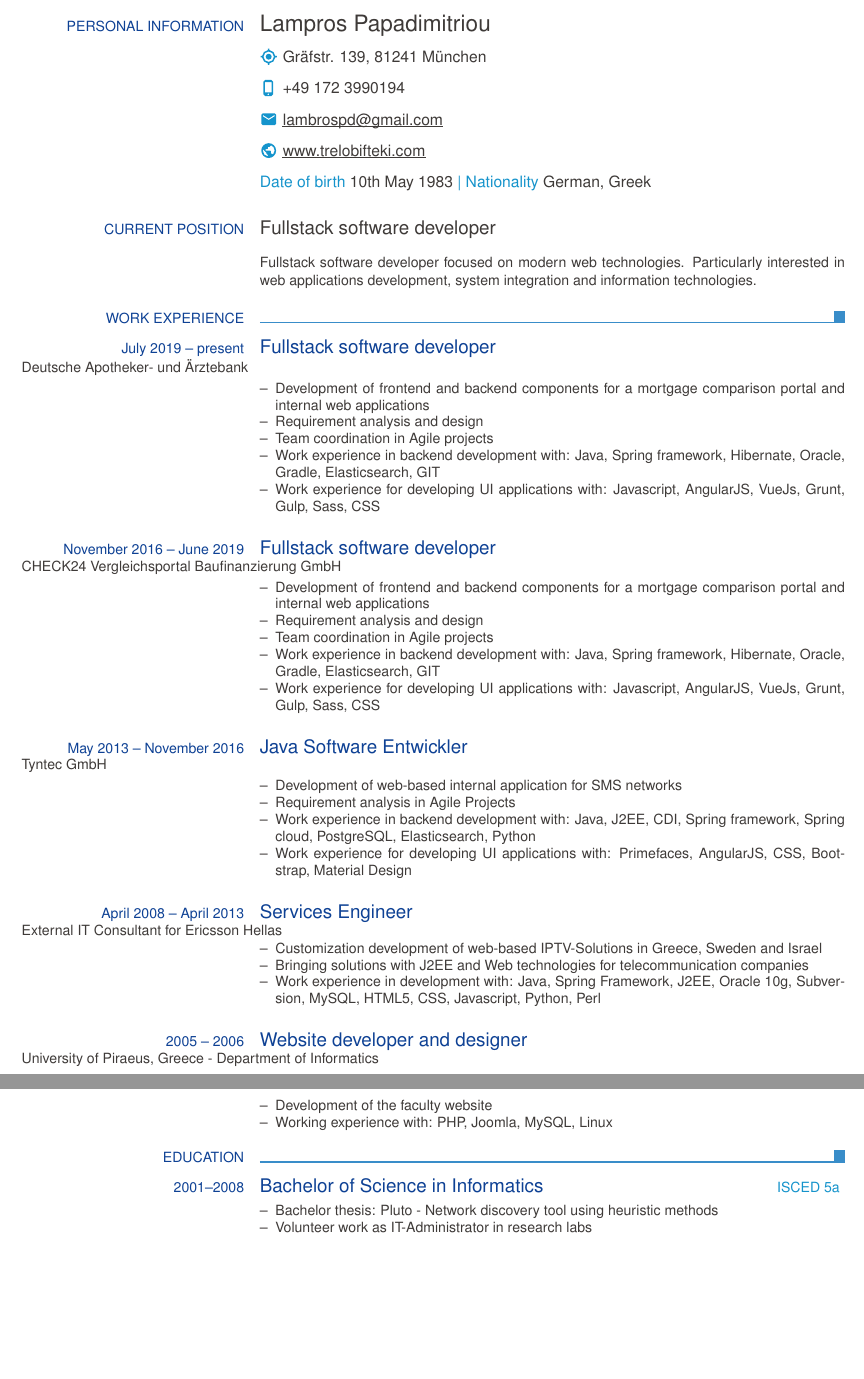
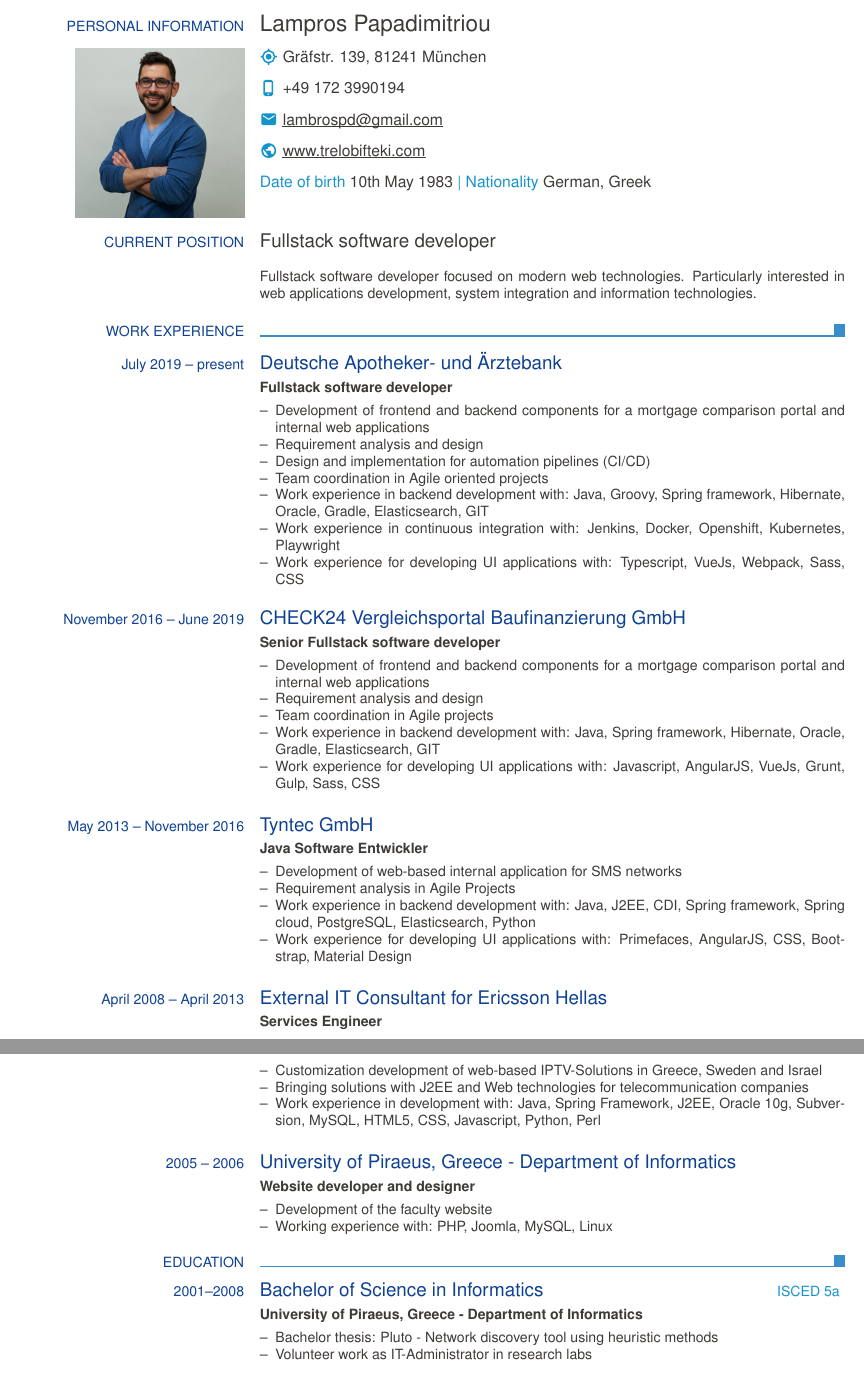
Before and after one commit to trelo-bifteki/resume, a LaTeX CV (resume-en-Lampros_Papadimitriou.tex, which reads mypasscv.cls): two parts of pages 1 and 2 of 2, joined at a grey line, cut so that both start at the same text, the shorter picture padded with empty space. Compiled offline with pdfLaTeX.

Commit message:
Fix layout

```diff
--- a/mypasscv.cls
+++ b/mypasscv.cls
@@ -918,6 +918,11 @@
   \setlength{\ecv@currentskip}{0.8\bigskipamount}
 }
 
+\newcommand{\ecvsubtitle}[1]{
+	\ecvitem{}{\textbf{#1}}
+}
+
+
 \newcommand{\ecvhighlightcell}[1]{\vspace{-4\dp\strutbox}\hspace{0.2cm}\parbox{0.95\ecv@rightcolwidth}{\vspace*{0.3cm} #1\vspace{0.1cm}} \cellcolor{ecvhighlightcellcolor}}
 
 \ecvRuleWidth{0pt}
--- a/resume-en-Lampros_Papadimitriou.tex
+++ b/resume-en-Lampros_Papadimitriou.tex
@@ -11,7 +11,7 @@
 \ecvdateofbirth{10th May 1983}
 \ecvnationality{German, Greek}
 \ecvfootnote{}
-%\ecvpicture[]{avatar.jpg}
+\ecvpicture[width=3.8cm]{avatar.jpg}
 
 \begin{document}
 	\begin{mypasscv}
@@ -25,7 +25,23 @@
 
 		\ecvsection{Work experience}
 
-		\ecvtitle{July 2019 -- present}{Fullstack software developer}{Deutsche Apotheker- und Ärztebank}
+		\ecvtitle{July 2019 -- present}{Deutsche Apotheker- und Ärztebank}{}
+		\ecvsubtitle{Fullstack software developer}
+		\ecvitem{}{
+			\begin{ecvitemize}
+				\item Development of frontend and backend components for a mortgage comparison portal and internal web applications
+				\item Requirement analysis and design
+				\item Design and implementation for automation pipelines (CI/CD)
+				\item Team coordination in Agile oriented projects
+				\item Work experience in backend development with: Java, Groovy, Spring framework, Hibernate, Oracle, Gradle, Elasticsearch, GIT
+				\item Work experience in continuous integration with: Jenkins, Docker, Openshift, Kubernetes, Playwright
+				\item Work experience for developing UI applications with: Typescript, VueJs, Webpack, Sass, CSS
+			\end{ecvitemize}
+		}
+
+
+		\ecvtitle{November 2016 -- June 2019}{CHECK24 Vergleichsportal Baufinanzierung GmbH}{}
+		\ecvsubtitle{Senior Fullstack software developer}
 		\ecvitem{}{
 			\begin{ecvitemize}
 				\item Development of frontend and backend components for a mortgage comparison portal and internal web applications
@@ -36,19 +52,8 @@
 			\end{ecvitemize}
 		}
 
-
-		\ecvtitle{November 2016 -- June 2019}{Fullstack software developer}{CHECK24 Vergleichsportal Baufinanzierung GmbH}{}
-		\ecvitem{}{
-			\begin{ecvitemize}
-				\item Development of frontend and backend components for a mortgage comparison portal and internal web applications
-				\item Requirement analysis and design
-				\item Team coordination in Agile projects
-				\item Work experience in backend development with: Java, Spring framework, Hibernate, Oracle, Gradle, Elasticsearch, GIT
-				\item Work experience for developing UI applications with: Javascript, AngularJS, VueJs, Grunt, Gulp, Sass, CSS
-			\end{ecvitemize}
-		}
-
-		\ecvtitle{May 2013 -- November 2016}{Java Software Entwickler}{Tyntec GmbH}
+		\ecvtitle{May 2013 -- November 2016}{Tyntec GmbH}{}
+		\ecvsubtitle{Java Software Entwickler}
 		\ecvitem{}{
 			\begin{ecvitemize}
 				\item Development of web-based internal application for SMS networks
@@ -58,7 +63,8 @@
 			\end{ecvitemize}
 		}
 
-		\ecvtitle{April 2008 -- April 2013}{Services Engineer}{External IT Consultant for Ericsson Hellas}
+		\ecvtitle{April 2008 -- April 2013}{External IT Consultant for Ericsson Hellas}
+		\ecvsubtitle{Services Engineer}
 		\ecvitem{}{
 			\begin{ecvitemize}
 				\item Customization development of web-based IPTV-Solutions in Greece, Sweden and Israel
@@ -78,7 +85,7 @@
 		\ecvsection{Education}
 
 		\ecvtitlelevel{2001--2008}{Bachelor of Science in Informatics}{ISCED 5a}
-		% \ecvsubtitle{University of Piraeus, Greece - Department of Informatics}
+		\ecvsubtitle{University of Piraeus, Greece - Department of Informatics}
 		\ecvitem{}{
 			\begin{ecvitemize}
 				\item Bachelor thesis: Pluto - Network discovery tool using heuristic methods
```
Also changed, not shown: resume-de-Lampros_Papadimitriou.tex (+26 -7 lines), resume-en-Lampros_Papadimitriou.tex (3 more changed lines).
